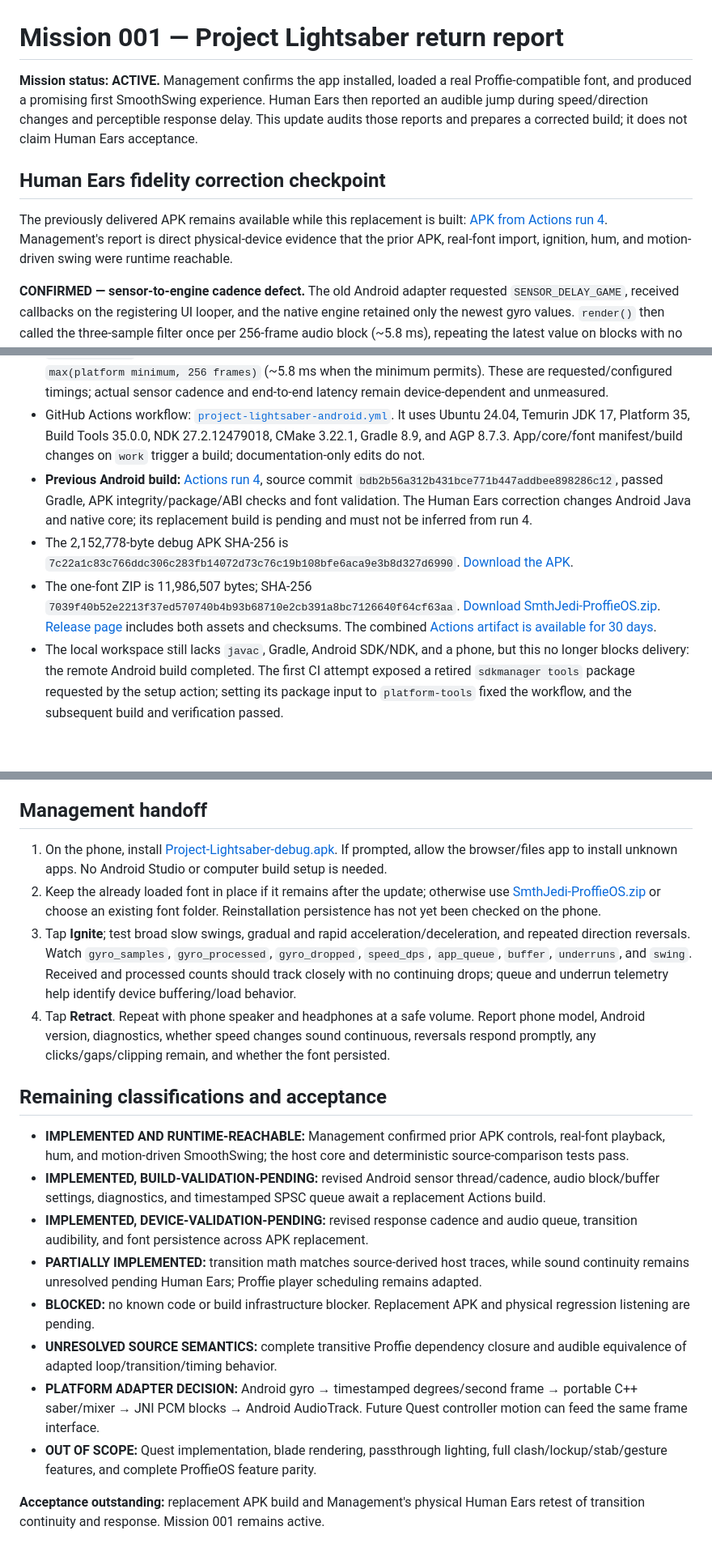
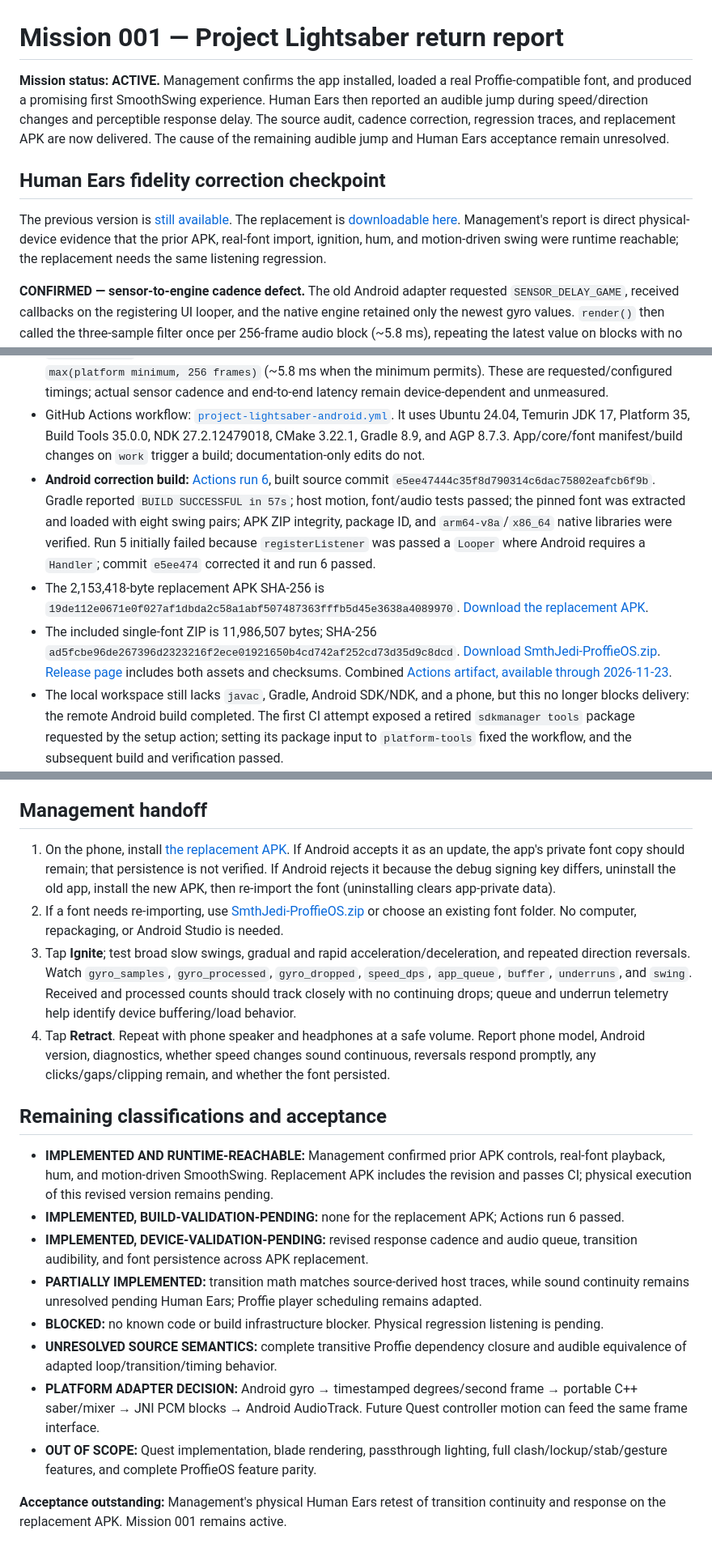
Before and after one commit to OmNomSooshy/spidey-studios-lab, a Markdown page: project-lightsaber/MISSION_REPORT.md, 3 parts joined by grey strips. Shown at 81% size. Rendered like a GitHub page; blank space fills up the shorter version.

Commit message:
Document Human Ears cadence correction and APK delivery

```diff
--- a/project-lightsaber/MISSION_REPORT.md
+++ b/project-lightsaber/MISSION_REPORT.md
@@ -1,10 +1,10 @@
 # Mission 001 — Project Lightsaber return report
 
-**Mission status: ACTIVE.** Management confirms the app installed, loaded a real Proffie-compatible font, and produced a promising first SmoothSwing experience. Human Ears then reported an audible jump during speed/direction changes and perceptible response delay. This update audits those reports and prepares a corrected build; it does not claim Human Ears acceptance.
+**Mission status: ACTIVE.** Management confirms the app installed, loaded a real Proffie-compatible font, and produced a promising first SmoothSwing experience. Human Ears then reported an audible jump during speed/direction changes and perceptible response delay. The source audit, cadence correction, regression traces, and replacement APK are now delivered. The cause of the remaining audible jump and Human Ears acceptance remain unresolved.
 
 ## Human Ears fidelity correction checkpoint
 
-The previously delivered APK remains available while this replacement is built: [APK from Actions run 4](https://github.com/OmNomSooshy/spidey-studios-lab/releases/download/lightsaber-bdb2b56-4-1/Project-Lightsaber-debug.apk). Management's report is direct physical-device evidence that the prior APK, real-font import, ignition, hum, and motion-driven swing were runtime reachable.
+The previous version is [still available](https://github.com/OmNomSooshy/spidey-studios-lab/releases/download/lightsaber-bdb2b56-4-1/Project-Lightsaber-debug.apk). The replacement is [downloadable here](https://github.com/OmNomSooshy/spidey-studios-lab/releases/download/lightsaber-e5ee474-6-1/Project-Lightsaber-debug.apk). Management's report is direct physical-device evidence that the prior APK, real-font import, ignition, hum, and motion-driven swing were runtime reachable; the replacement needs the same listening regression.
 
 **CONFIRMED — sensor-to-engine cadence defect.** The old Android adapter requested `SENSOR_DELAY_GAME`, received callbacks on the registering UI looper, and the native engine retained only the newest gyro values. `render()` then called the three-sample filter once per 256-frame audio block (~5.8 ms), repeating the latest value on blocks with no new sensor event and losing any intermediate sensor events. This differed from pinned `SmoothSwingV2::SB_Motion`, which filters each motion event. The engine now transports timestamped frames through a bounded single-producer/single-consumer queue and updates the filter once per received sample. Queue drops are counted and exposed in diagnostics.
 
@@ -83,9 +83,9 @@ The revised motion trace compares the portable core against an independent test-
 - NDK: `27.2.12479018`; CMake: `3.22.1`; packaged ABIs: `arm64-v8a`, `x86_64`.
 - Manifest declares a required gyroscope feature. No runtime permission is needed for gyro access or SAF-based ZIP import. Replacement source requests 5 ms gyro events with zero batching, uses a dedicated sensor `HandlerThread`, AudioTrack low-latency mode, 128-frame render blocks (~2.9 ms), and a requested buffer of `max(platform minimum, 256 frames)` (~5.8 ms when the minimum permits). These are requested/configured timings; actual sensor cadence and end-to-end latency remain device-dependent and unmeasured.
 - GitHub Actions workflow: [`project-lightsaber-android.yml`](https://github.com/OmNomSooshy/spidey-studios-lab/blob/work/.github/workflows/project-lightsaber-android.yml). It uses Ubuntu 24.04, Temurin JDK 17, Platform 35, Build Tools 35.0.0, NDK 27.2.12479018, CMake 3.22.1, Gradle 8.9, and AGP 8.7.3. App/core/font manifest/build changes on `work` trigger a build; documentation-only edits do not.
-- **Previous Android build:** [Actions run 4](https://github.com/OmNomSooshy/spidey-studios-lab/actions/runs/40062775232), source commit `bdb2b56a312b431bce771b447addbee898286c12`, passed Gradle, APK integrity/package/ABI checks and font validation. The Human Ears correction changes Android Java and native core; its replacement build is pending and must not be inferred from run 4.
-- The 2,152,778-byte debug APK SHA-256 is `7c22a1c83c766ddc306c283fb14072d73c76c19b108bfe6aca9e3b8d327d6990`. [Download the APK](https://github.com/OmNomSooshy/spidey-studios-lab/releases/download/lightsaber-bdb2b56-4-1/Project-Lightsaber-debug.apk).
-- The one-font ZIP is 11,986,507 bytes; SHA-256 `7039f40b52e2213f37ed570740b4b93b68710e2cb391a8bc7126640f64cf63aa`. [Download SmthJedi-ProffieOS.zip](https://github.com/OmNomSooshy/spidey-studios-lab/releases/download/lightsaber-bdb2b56-4-1/SmthJedi-ProffieOS.zip). [Release page](https://github.com/OmNomSooshy/spidey-studios-lab/releases/tag/lightsaber-bdb2b56-4-1) includes both assets and checksums. The combined [Actions artifact is available for 30 days](https://github.com/OmNomSooshy/spidey-studios-lab/actions/runs/40062775232/artifacts/12548585124).
+- **Android correction build:** [Actions run 6](https://github.com/OmNomSooshy/spidey-studios-lab/actions/runs/40065997206), built source commit `e5ee47444c35f8d790314c6dac75802eafcb6f9b`. Gradle reported `BUILD SUCCESSFUL in 57s`; host motion, font/audio tests passed; the pinned font was extracted and loaded with eight swing pairs; APK ZIP integrity, package ID, and `arm64-v8a`/`x86_64` native libraries were verified. Run 5 initially failed because `registerListener` was passed a `Looper` where Android requires a `Handler`; commit `e5ee474` corrected it and run 6 passed.
+- The 2,153,418-byte replacement APK SHA-256 is `19de112e0671e0f027af1dbda2c58a1abf507487363fffb5d45e3638a4089970`. [Download the replacement APK](https://github.com/OmNomSooshy/spidey-studios-lab/releases/download/lightsaber-e5ee474-6-1/Project-Lightsaber-debug.apk).
+- The included single-font ZIP is 11,986,507 bytes; SHA-256 `ad5fcbe96de267396d2323216f2ece01921650b4cd742af252cd73d35d9c8dcd`. [Download SmthJedi-ProffieOS.zip](https://github.com/OmNomSooshy/spidey-studios-lab/releases/download/lightsaber-e5ee474-6-1/SmthJedi-ProffieOS.zip). [Release page](https://github.com/OmNomSooshy/spidey-studios-lab/releases/tag/lightsaber-e5ee474-6-1) includes both assets and checksums. Combined [Actions artifact, available through 2026-11-23](https://github.com/OmNomSooshy/spidey-studios-lab/actions/runs/40065997206/artifacts/12548914456).
 - The local workspace still lacks `javac`, Gradle, Android SDK/NDK, and a phone, but this no longer blocks delivery: the remote Android build completed. The first CI attempt exposed a retired `sdkmanager tools` package requested by the setup action; setting its package input to `platform-tools` fixed the workflow, and the subsequent build and verification passed.
 - ZIP and folder imports use Android's Storage Access Framework and copy files to app-private storage. ZIP extraction still rejects path traversal and keeps the 256 MB expanded-size limit. Folder copying is recursive (up to 16 levels) with the same 256 MB cap; font discovery searches nested folders to depth eight. Status messages distinguish oversized archives, invalid/unsupported structure, missing required WAV files, unsupported audio encoding, folder access failures, and successful engine load. CI compiles this Android code but does not exercise Android SAF on a physical device.
 
@@ -103,20 +103,20 @@ Expected first-run issues include a phone without a gyro, a non-PCM16 WAV varian
 
 ## Management handoff
 
-1. On the phone, install [Project-Lightsaber-debug.apk](https://github.com/OmNomSooshy/spidey-studios-lab/releases/download/lightsaber-bdb2b56-4-1/Project-Lightsaber-debug.apk). If prompted, allow the browser/files app to install unknown apps. No Android Studio or computer build setup is needed.
-2. Keep the already loaded font in place if it remains after the update; otherwise use [SmthJedi-ProffieOS.zip](https://github.com/OmNomSooshy/spidey-studios-lab/releases/download/lightsaber-bdb2b56-4-1/SmthJedi-ProffieOS.zip) or choose an existing font folder. Reinstallation persistence has not yet been checked on the phone.
+1. On the phone, install [the replacement APK](https://github.com/OmNomSooshy/spidey-studios-lab/releases/download/lightsaber-e5ee474-6-1/Project-Lightsaber-debug.apk). If Android accepts it as an update, the app's private font copy should remain; that persistence is not verified. If Android rejects it because the debug signing key differs, uninstall the old app, install the new APK, then re-import the font (uninstalling clears app-private data).
+2. If a font needs re-importing, use [SmthJedi-ProffieOS.zip](https://github.com/OmNomSooshy/spidey-studios-lab/releases/download/lightsaber-e5ee474-6-1/SmthJedi-ProffieOS.zip) or choose an existing font folder. No computer, repackaging, or Android Studio is needed.
 3. Tap **Ignite**; test broad slow swings, gradual and rapid acceleration/deceleration, and repeated direction reversals. Watch `gyro_samples`, `gyro_processed`, `gyro_dropped`, `speed_dps`, `app_queue`, `buffer`, `underruns`, and `swing`. Received and processed counts should track closely with no continuing drops; queue and underrun telemetry help identify device buffering/load behavior.
 4. Tap **Retract**. Repeat with phone speaker and headphones at a safe volume. Report phone model, Android version, diagnostics, whether speed changes sound continuous, reversals respond promptly, any clicks/gaps/clipping remain, and whether the font persisted.
 
 ## Remaining classifications and acceptance
 
-- **IMPLEMENTED AND RUNTIME-REACHABLE:** Management confirmed prior APK controls, real-font playback, hum, and motion-driven SmoothSwing; the host core and deterministic source-comparison tests pass.
-- **IMPLEMENTED, BUILD-VALIDATION-PENDING:** revised Android sensor thread/cadence, audio block/buffer settings, diagnostics, and timestamped SPSC queue await a replacement Actions build.
+- **IMPLEMENTED AND RUNTIME-REACHABLE:** Management confirmed prior APK controls, real-font playback, hum, and motion-driven SmoothSwing. Replacement APK includes the revision and passes CI; physical execution of this revised version remains pending.
+- **IMPLEMENTED, BUILD-VALIDATION-PENDING:** none for the replacement APK; Actions run 6 passed.
 - **IMPLEMENTED, DEVICE-VALIDATION-PENDING:** revised response cadence and audio queue, transition audibility, and font persistence across APK replacement.
 - **PARTIALLY IMPLEMENTED:** transition math matches source-derived host traces, while sound continuity remains unresolved pending Human Ears; Proffie player scheduling remains adapted.
-- **BLOCKED:** no known code or build infrastructure blocker. Replacement APK and physical regression listening are pending.
+- **BLOCKED:** no known code or build infrastructure blocker. Physical regression listening is pending.
 - **UNRESOLVED SOURCE SEMANTICS:** complete transitive Proffie dependency closure and audible equivalence of adapted loop/transition/timing behavior.
 - **PLATFORM ADAPTER DECISION:** Android gyro → timestamped degrees/second frame → portable C++ saber/mixer → JNI PCM blocks → Android AudioTrack. Future Quest controller motion can feed the same frame interface.
 - **OUT OF SCOPE:** Quest implementation, blade rendering, passthrough lighting, full clash/lockup/stab/gesture features, and complete ProffieOS feature parity.
 
-**Acceptance outstanding:** replacement APK build and Management's physical Human Ears retest of transition continuity and response. Mission 001 remains active.
+**Acceptance outstanding:** Management's physical Human Ears retest of transition continuity and response on the replacement APK. Mission 001 remains active.
```
Also changed, not shown: other parts of project-lightsaber/MISSION_REPORT.md (+4 -4 lines).
